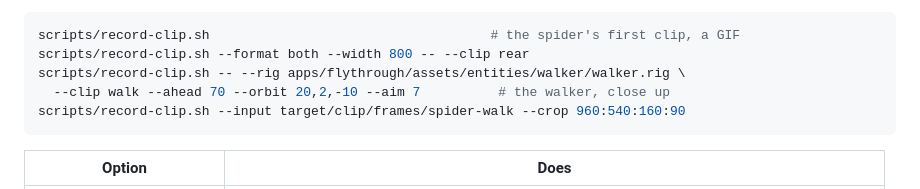
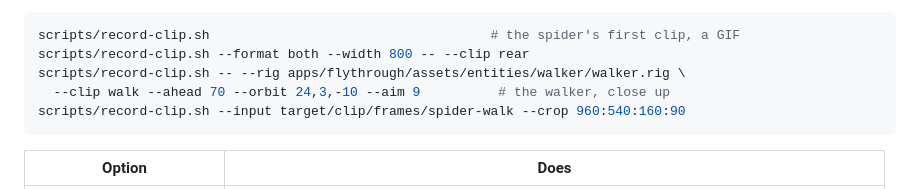
Before and after one commit to IgorKonovalov/voxel-engine, a Markdown page: docs/flythrough.md, the part around the change. Drawn GitHub-style.

````diff
--- a/docs/flythrough.md
+++ b/docs/flythrough.md
@@ -310,7 +310,7 @@ tick `n * rate / fps`, so a recording is the same on every run.
 scripts/record-clip.sh                                    # the spider's first clip, a GIF
 scripts/record-clip.sh --format both --width 800 -- --clip rear
 scripts/record-clip.sh -- --rig apps/flythrough/assets/entities/walker/walker.rig \
-  --clip walk --ahead 70 --orbit 20,2,-10 --aim 7          # the walker, close up
+  --clip walk --ahead 70 --orbit 24,3,-10 --aim 9          # the walker, close up
 scripts/record-clip.sh --input target/clip/frames/spider-walk --crop 960:540:160:90
 ```
 
````
Also changed, not shown: README.md (+3 -3 lines), docs/entities.md (+5 -0 lines), docs/images/walker-walk.gif, 1 other file.
